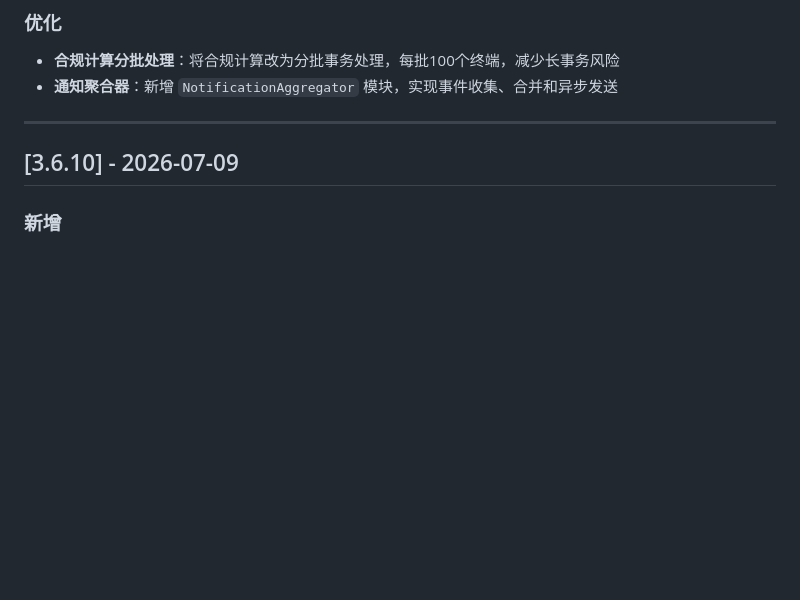
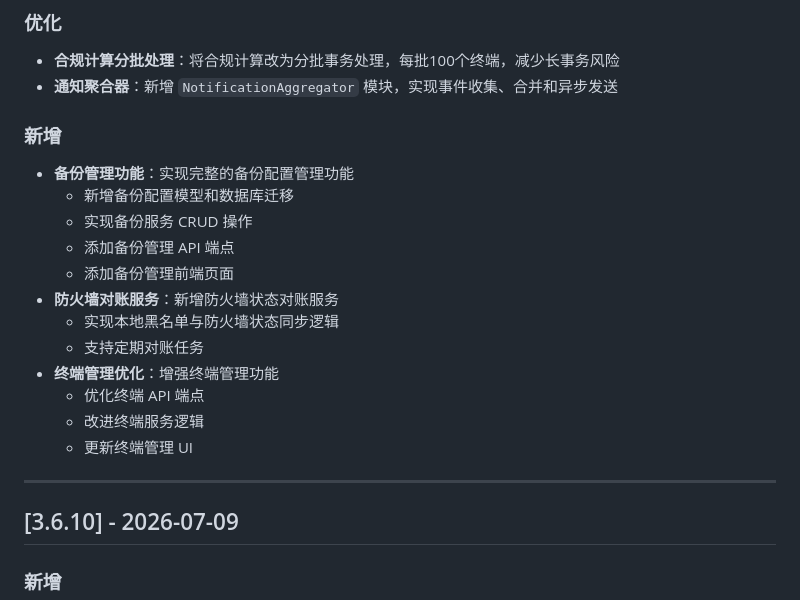
Before and after one commit to pinglife80/TerminalAccessManager, a Markdown page: docs/changelog.md, the part around the change. Rendered like a GitHub page; blank space fills up the shorter version.

Commit message:
docs: update changelog with new features
- Add backup management feature
- Add firewall reconciliation service
- Add terminal management optimization

```diff
--- a/docs/changelog.md
+++ b/docs/changelog.md
@@ -27,6 +27,21 @@
 
 - **合规计算分批处理**：将合规计算改为分批事务处理，每批100个终端，减少长事务风险
 - **通知聚合器**：新增 `NotificationAggregator` 模块，实现事件收集、合并和异步发送
+
+### 新增
+
+- **备份管理功能**：实现完整的备份配置管理功能
+  - 新增备份配置模型和数据库迁移
+  - 实现备份服务 CRUD 操作
+  - 添加备份管理 API 端点
+  - 添加备份管理前端页面
+- **防火墙对账服务**：新增防火墙状态对账服务
+  - 实现本地黑名单与防火墙状态同步逻辑
+  - 支持定期对账任务
+- **终端管理优化**：增强终端管理功能
+  - 优化终端 API 端点
+  - 改进终端服务逻辑
+  - 更新终端管理 UI
 
 ---
 
```
